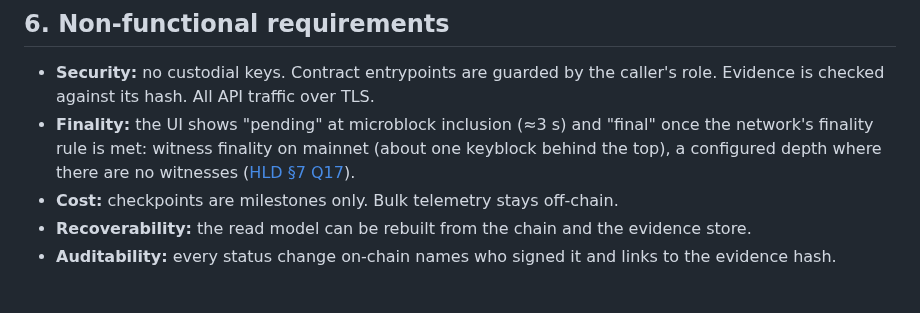
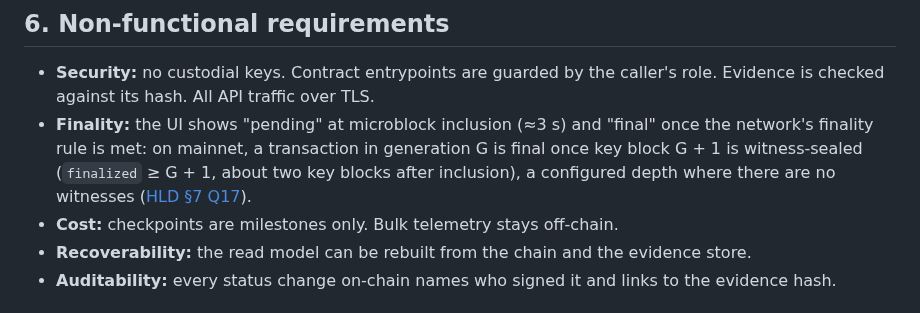
Before and after one commit to shanepreater/gajufreight, a Markdown page: docs/architecture-blueprint.md, the part around the change. Drawn GitHub-style.

```diff
--- a/docs/architecture-blueprint.md
+++ b/docs/architecture-blueprint.md
@@ -96,7 +96,7 @@ The off-chain side never holds user keys. Every value-moving action is signed by
 ## 6. Non-functional requirements
 
 - **Security:** no custodial keys. Contract entrypoints are guarded by the caller's role. Evidence is checked against its hash. All API traffic over TLS.
-- **Finality:** the UI shows "pending" at microblock inclusion (≈3 s) and "final" once the network's finality rule is met: witness finality on mainnet (about one keyblock behind the top), a configured depth where there are no witnesses ([HLD §7 Q17](hld.md#7-open-questions)).
+- **Finality:** the UI shows "pending" at microblock inclusion (≈3 s) and "final" once the network's finality rule is met: on mainnet, a transaction in generation G is final once key block G + 1 is witness-sealed (`finalized` ≥ G + 1, about two key blocks after inclusion), a configured depth where there are no witnesses ([HLD §7 Q17](hld.md#7-open-questions)).
 - **Cost:** checkpoints are milestones only. Bulk telemetry stays off-chain.
 - **Recoverability:** the read model can be rebuilt from the chain and the evidence store.
 - **Auditability:** every status change on-chain names who signed it and links to the evidence hash.
```
Also changed, not shown: docs/hld.md (+1 -1 lines), docs/qpq-q-and-a.md (+11 -1 lines).
